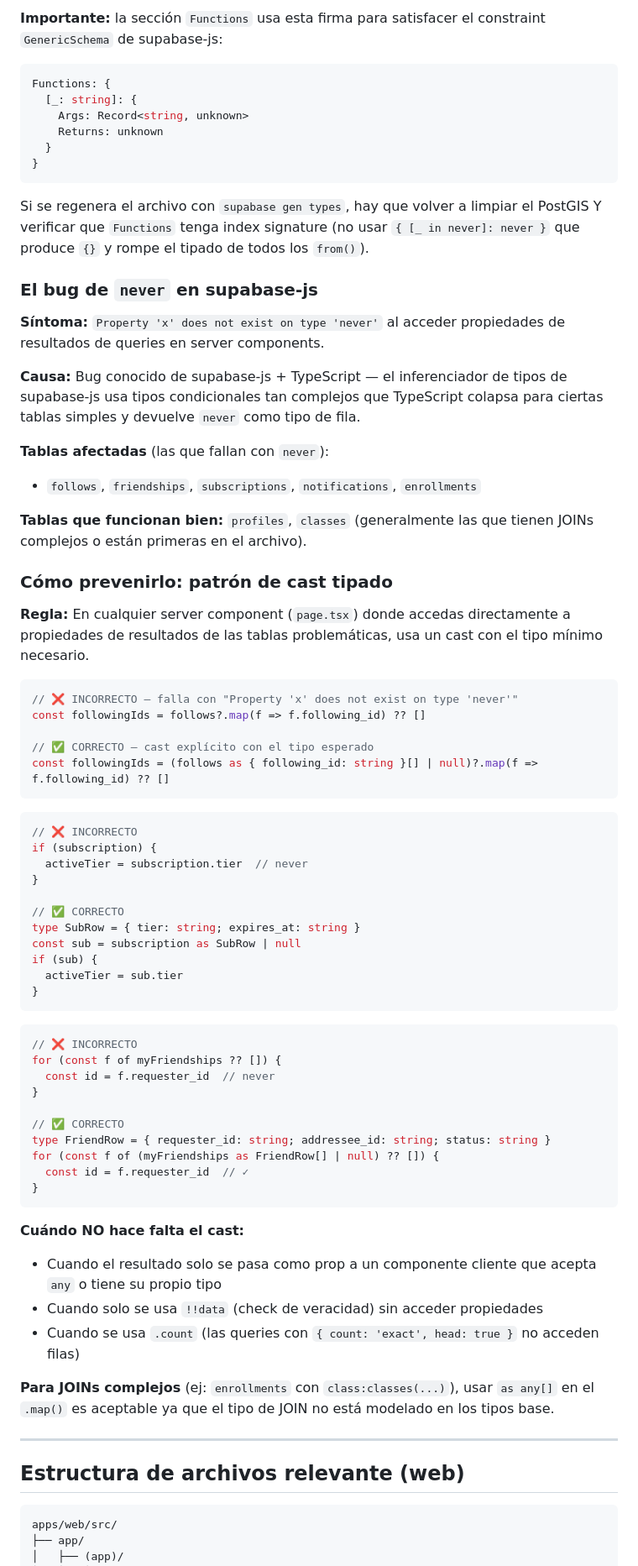
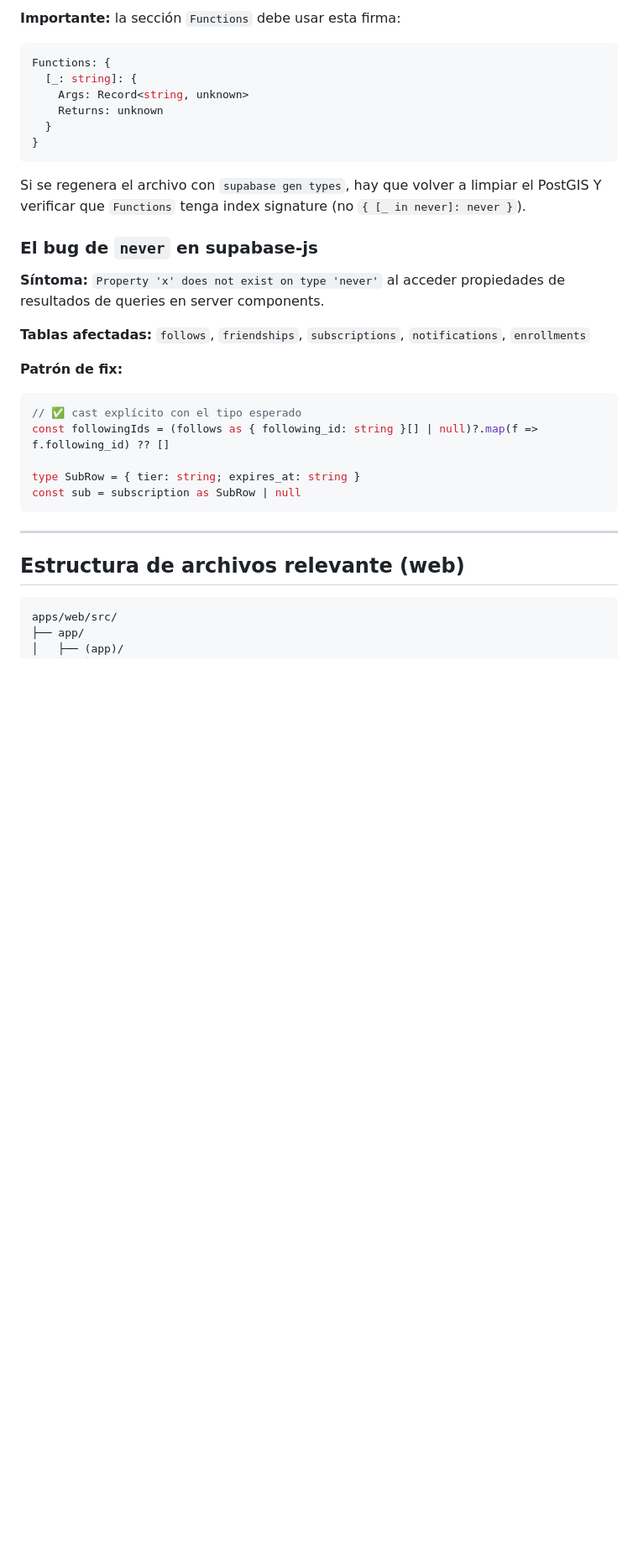
Before and after one commit to benjasaldias/DanzClass, a Markdown page: resumen.md, the part around one of its changes. Shown at 84% size. Drawn GitHub-style; blank space fills up the shorter version.

````diff
--- a/resumen.md
+++ b/resumen.md
@@ -336,5 +353,5 @@ El archivo `packages/shared/src/types/database.ts` es la fuente de tipos para to
 
-**Importante:** la sección `Functions` usa esta firma para satisfacer el constraint `GenericSchema` de supabase-js:
+**Importante:** la sección `Functions` debe usar esta firma:
 
 ```typescript
 Functions: {
@@ -344,71 +361,30 @@ Functions: {
   }
 }
 ```
-Si se regenera el archivo con `supabase gen types`, hay que volver a limpiar el PostGIS Y verificar que `Functions` tenga index signature (no usar `{ [_ in never]: never }` que produce `{}` y rompe el tipado de todos los `from()`).
+
+Si se regenera el archivo con `supabase gen types`, hay que volver a limpiar el PostGIS Y verificar que `Functions` tenga index signature (no `{ [_ in never]: never }`).
 
 ### El bug de `never` en supabase-js
 
 **Síntoma:** `Property 'x' does not exist on type 'never'` al acceder propiedades de resultados de queries en server components.
 
-**Causa:** Bug conocido de supabase-js + TypeScript — el inferenciador de tipos de supabase-js usa tipos condicionales tan complejos que TypeScript colapsa para ciertas tablas simples y devuelve `never` como tipo de fila.
+**Tablas afectadas:** `follows`, `friendships`, `subscriptions`, `notifications`, `enrollments`
 
-**Tablas afectadas** (las que fallan con `never`):
-- `follows`, `friendships`, `subscriptions`, `notifications`, `enrollments`
-
-**Tablas que funcionan bien:** `profiles`, `classes` (generalmente las que tienen JOINs complejos o están primeras en el archivo).
-
-### Cómo prevenirlo: patrón de cast tipado
-
-**Regla:** En cualquier server component (`page.tsx`) donde accedas directamente a propiedades de resultados de las tablas problemáticas, usa un cast con el tipo mínimo necesario.
+**Patrón de fix:**
 
 ```typescript
-// ❌ INCORRECTO — falla con "Property 'x' does not exist on type 'never'"
-const followingIds = follows?.map(f => f.following_id) ?? []
+// ✅ cast explícito con el tipo esperado
+const followingIds = (follows as { following_id: string }[] | null)?.map(f => f.following_id) ?? []
 
-// ✅ CORRECTO — cast explícito con el tipo esperado
-const followingIds = (follows as { following_id: string }[] | null)?.map(f => f.following_id) ?? []
-```
-
-```typescript
-// ❌ INCORRECTO
-if (subscription) {
-  activeTier = subscription.tier  // never
-}
-
-// ✅ CORRECTO
 type SubRow = { tier: string; expires_at: string }
 const sub = subscription as SubRow | null
-if (sub) {
-  activeTier = sub.tier
-}
 ```
-
-```typescript
-// ❌ INCORRECTO
-for (const f of myFriendships ?? []) {
-  const id = f.requester_id  // never
-}
-
-// ✅ CORRECTO
-type FriendRow = { requester_id: string; addressee_id: string; status: string }
-for (const f of (myFriendships as FriendRow[] | null) ?? []) {
-  const id = f.requester_id  // ✓
-}
-```
-
-**Cuándo NO hace falta el cast:**
-
-- Cuando el resultado solo se pasa como prop a un componente cliente que acepta `any` o tiene su propio tipo
-- Cuando solo se usa `!!data` (check de veracidad) sin acceder propiedades
-- Cuando se usa `.count` (las queries con `{ count: 'exact', head: true }` no acceden filas)
-
-**Para JOINs complejos** (ej: `enrollments` con `class:classes(...)`), usar `as any[]` en el `.map()` es aceptable ya que el tipo de JOIN no está modelado en los tipos base.
 
 ---
 
 ## Estructura de archivos relevante (web)
 
-```
+```text
 apps/web/src/
 ├── app/
 │   ├── (app)/
````
Also changed, not shown: other parts of resumen.md (+100 -71 lines).
